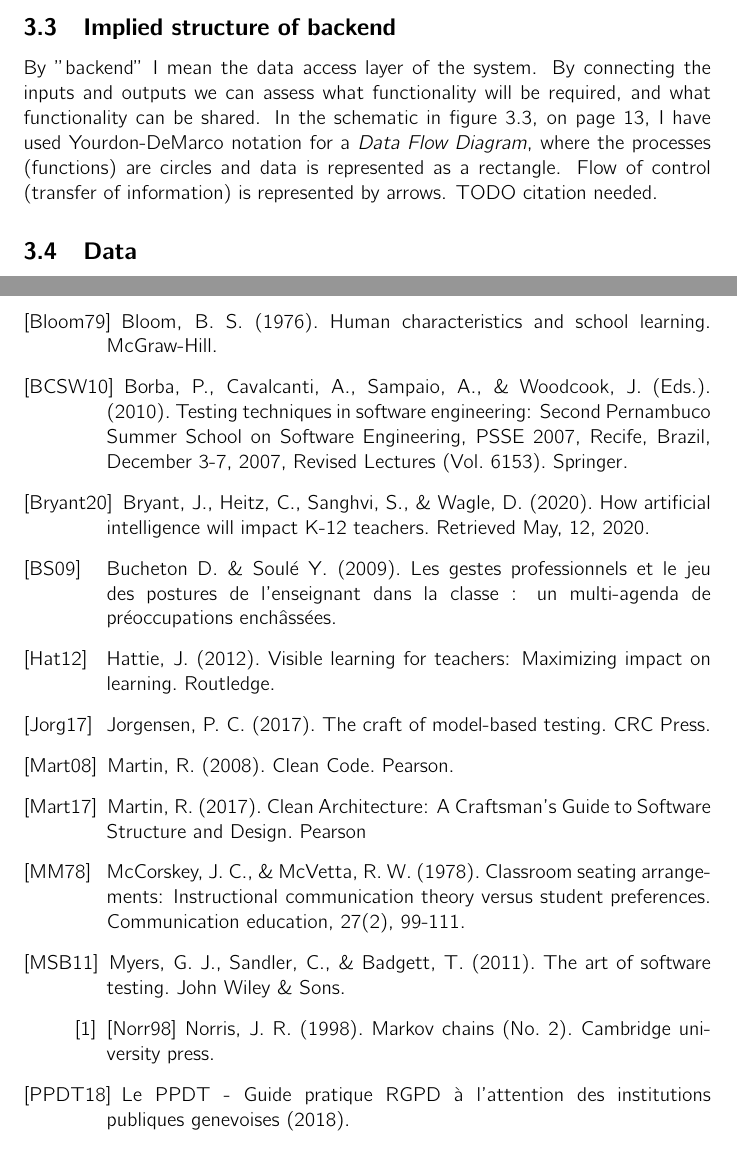
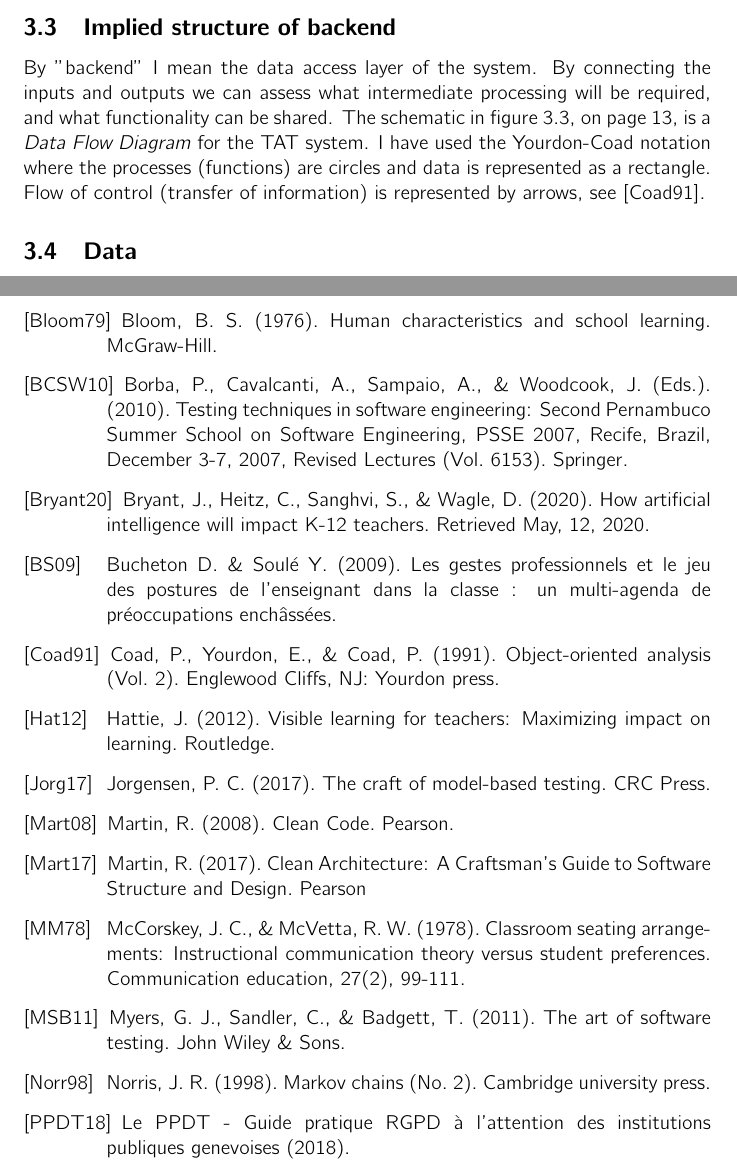
Before and after one commit to danjane/GymInf, a LaTeX thesis (latex/thesis.tex): two parts of pages 12 and 19 of 21, joined at a grey line, cut so that both start at the same text. Compiled offline with pdfLaTeX.

Commit message:
more on dfd and minor typos

```diff
--- a/latex/thesis.tex
+++ b/latex/thesis.tex
@@ -382,7 +382,7 @@ harry.pttr \hfill \textbf{Harry} \hfill 1ma1df01
 
 \subsection{Implied structure of backend}
 
-By "backend" I mean the data access layer of the system. By connecting the inputs and outputs we can assess what functionality will be required, and what functionality can be shared. In the schematic in figure \ref{dataflowdiagram}, on page \pageref{dataflowdiagram}, I have used Yourdon-DeMarco notation for a \emph{Data Flow Diagram}, where the processes (functions) are circles and data is represented as a rectangle. Flow of control (transfer of information) is represented by arrows. TODO citation needed.
+By "backend" I mean the data access layer of the system. By connecting the inputs and outputs we can assess what intermediate processing will be required, and what functionality can be shared. The schematic in figure \ref{dataflowdiagram}, on page \pageref{dataflowdiagram}, is a \emph{Data Flow Diagram} for the TAT system. I have used the Yourdon-Coad notation where the processes (functions) are circles and data is represented as a rectangle. Flow of control (transfer of information) is represented by arrows, see \cite{Coad91}.
 
 \begin{figure}[h] \label{dataflowdiagram}
 \begin{center}
@@ -694,6 +694,8 @@ using the data to make predictions about students. For example: their behaviour
 
 \bibitem[BS09]{BS09} Bucheton D. \& Soulé Y. (2009). Les gestes professionnels et le jeu des postures de l’enseignant dans la classe : un multi-agenda de préoccupations enchâssées.
 
+\bibitem[Coad91]{Coad91} Coad, P., Yourdon, E., \& Coad, P. (1991). Object-oriented analysis (Vol. 2). Englewood Cliffs, NJ: Yourdon press.
+
 \bibitem[Hat12]{Hat12} Hattie, J. (2012). Visible learning for teachers: Maximizing impact on learning. Routledge.
 
 \bibitem[Jorg17]{Jorg17} Jorgensen, P. C. (2017). The craft of model-based testing. CRC Press.
@@ -706,7 +708,7 @@ using the data to make predictions about students. For example: their behaviour
 
 \bibitem[MSB11]{MSB11} Myers, G. J., Sandler, C., \& Badgett, T. (2011). The art of software testing. John Wiley \& Sons.
 
-\bibitem{Norr98}[Norr98] Norris, J. R. (1998). Markov chains (No. 2). Cambridge university press.
+\bibitem[Norr98]{Norr98} Norris, J. R. (1998). Markov chains (No. 2). Cambridge university press.
 
 \bibitem[PPDT18]{PPDT18} Le PPDT - Guide pratique RGPD à l'attention des institutions publiques genevoises (2018).
 
```
Also changed, not shown: latex/thesis.pdf, latex/thesis.tex (8 more changed lines).
